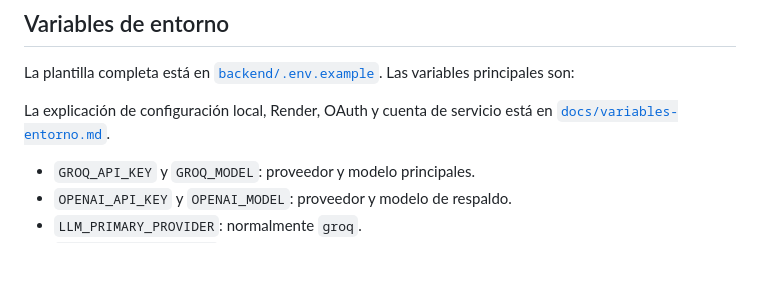
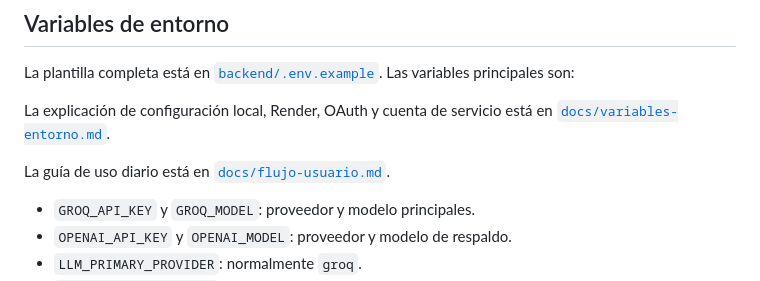
Before and after one commit to Guevaritaaa/Flucito, a Markdown page: README.md, the part around the change. GitHub-like rendering; blank space fills up the shorter version.

```diff
--- a/README.md
+++ b/README.md
@@ -83,6 +83,8 @@ La plantilla completa está en [`backend/.env.example`](backend/.env.example). L
 
 La explicación de configuración local, Render, OAuth y cuenta de servicio está en [`docs/variables-entorno.md`](docs/variables-entorno.md).
 
+La guía de uso diario está en [`docs/flujo-usuario.md`](docs/flujo-usuario.md).
+
 - `GROQ_API_KEY` y `GROQ_MODEL`: proveedor y modelo principales.
 - `OPENAI_API_KEY` y `OPENAI_MODEL`: proveedor y modelo de respaldo.
 - `LLM_PRIMARY_PROVIDER`: normalmente `groq`.
```
Also changed, not shown: docs/flujo-usuario.md (added, +129 -0 lines).
